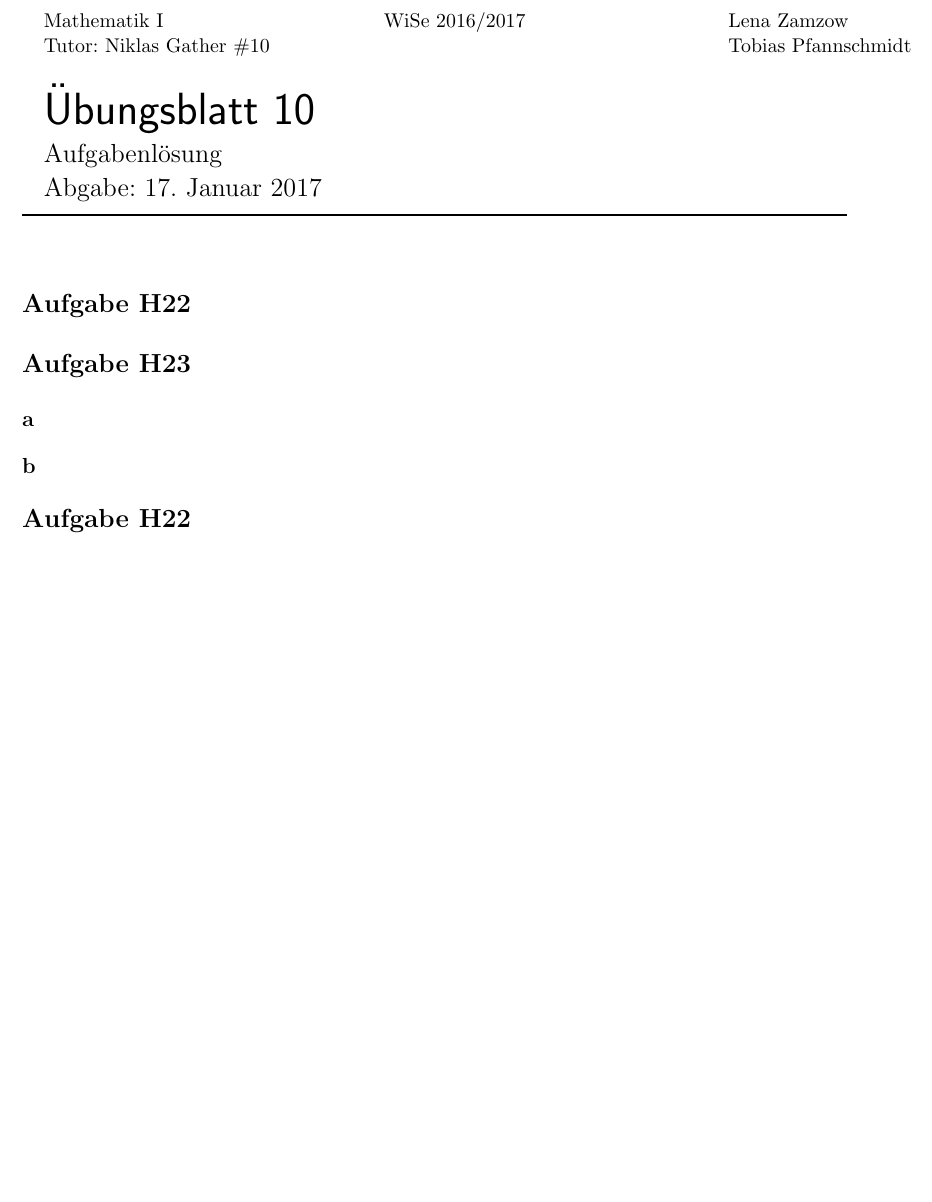
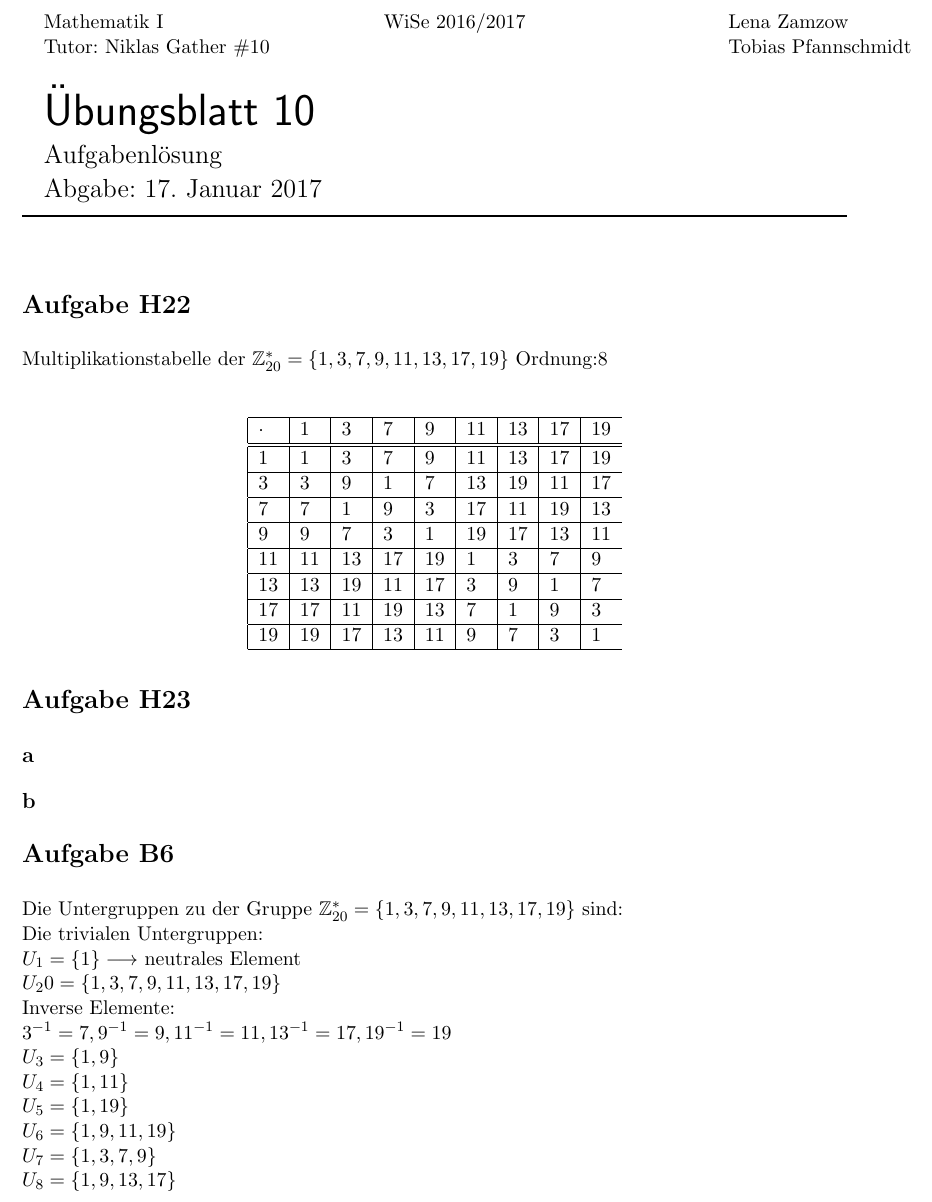
Before and after one commit to lenza/mathe1, a LaTeX problem sheet (blatt10/mathe1-uebungsblatt_10.tex): part of the page, cut so that both start at the same text, the shorter picture padded with empty space. Compiled offline with pdfLaTeX.

Commit message:
Aufgabe H22 und B6

```diff
--- a/blatt10/mathe1-uebungsblatt_10.tex
+++ b/blatt10/mathe1-uebungsblatt_10.tex
@@ -18,8 +18,35 @@
 %%%%%%%%%%%%%%%%%%%%%%%%%%%%%%%%%%%%%%%%%%%%%%%%
 %%%%%%%%%%%%%%%%%%%%%%%%%%%%%%%%%%%%%%%%%%%%%%%%
 \section*{Aufgabe H22}
+Multiplikationstabelle der $\mathbb{Z}^{*}_{20} = \{1,3,7,9,11,13,17,19\}$ Ordnung:8\\
+\begin{center}
+	\begin{tabular}{ | l | l | l | l | l | l | l| l|l}
+		\hline
+		$\cdot$&1&3&7&9&11&13&17&19 \\ \hline \hline
+		1&1&3&7&9&11&13&17&19 \\ \hline
+		3&3&9&1&7&13&19&11&17 \\ \hline
+		7&7&1&9&3&17&11&19&13\\ \hline
+		9&9&7&3&1&19&17&13&11 \\ \hline
+		11&11&13&17&19&1&3&7&9 \\ \hline
+		13&13&19&11&17&3&9&1&7 \\ \hline
+		17&17&11&19&13&7&1&9&3 \\ \hline
+		19&19&17&13&11&9&7&3&1 \\ \hline
+	\end{tabular}
+\end{center}
 \section*{Aufgabe H23}
 \subsection*{a}
 \subsection*{b}
-\section*{Aufgabe H22}
+\section*{Aufgabe B6}
+Die Untergruppen zu der Gruppe $\mathbb{Z}^{*}_{20} = \{1,3,7,9,11,13,17,19\}$ sind:\\
+Die trivialen Untergruppen:\\
+$U_1 =\{1\} \longrightarrow$ neutrales Element\\
+$U_20 = \{1,3,7,9,11,13,17,19\}$\\
+Inverse Elemente:\\
+$3^{-1}=7, 9^{-1}=9, 11^{-1}=11, 13^{-1}=17, 19^{-1}=19$\\
+$U_3=\{1,9\}$\\
+$U_4=\{1,11\}$\\
+$U_5=\{1,19\}$\\
+$U_6=\{1,9,11,19\}$\\
+$U_7=\{1,3,7,9\}$\\
+$U_8=\{1,9,13,17\}$\\
 \end{document}
```
